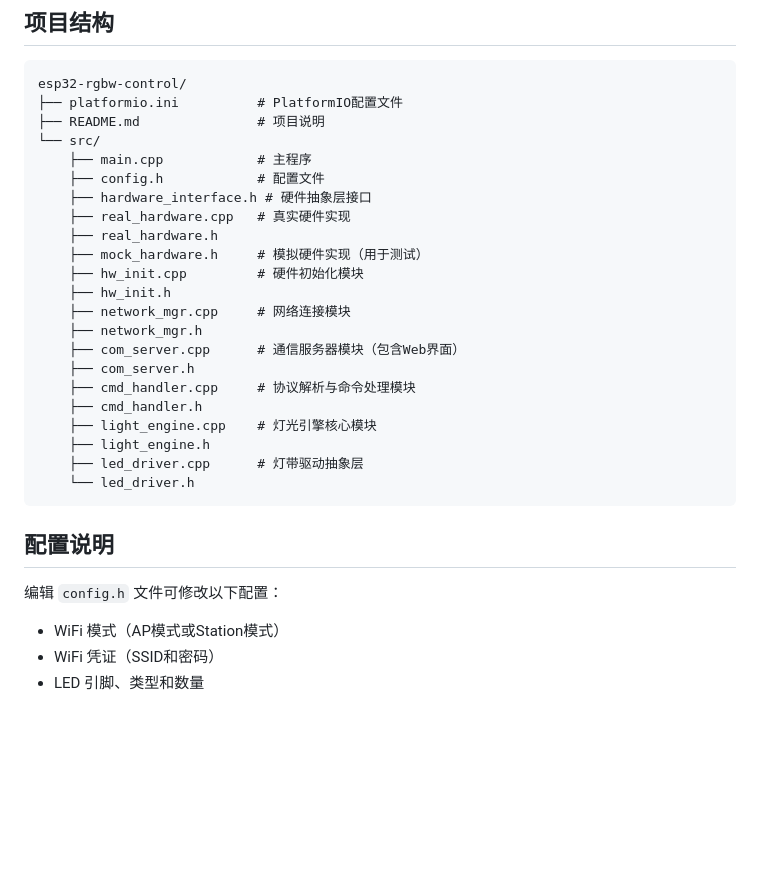
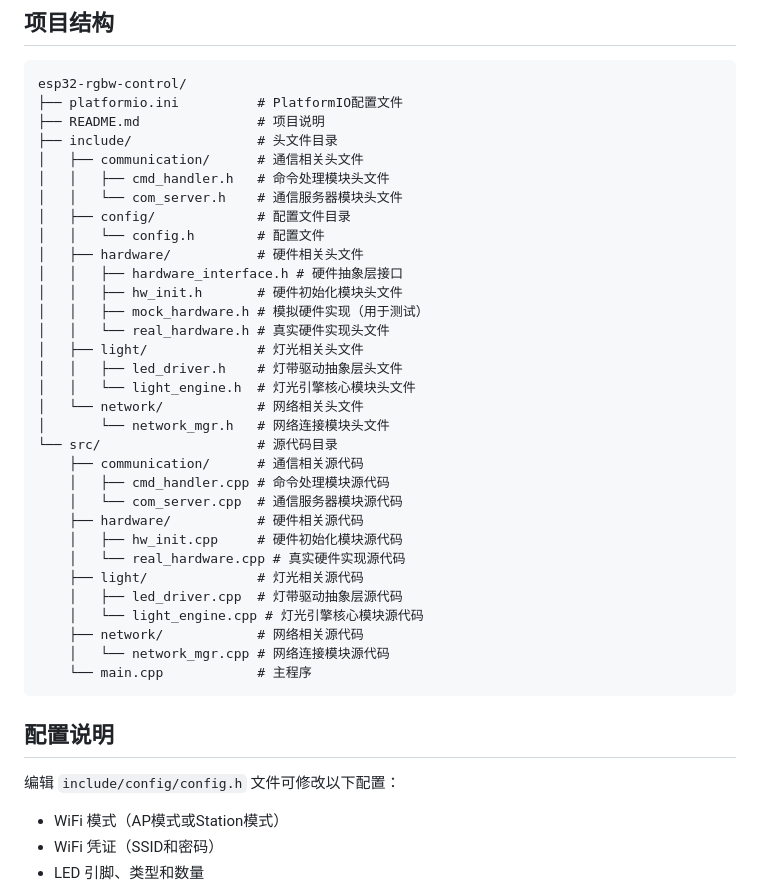
Before and after one commit to jiumu12/9527, a Markdown page: esp32-rgbw-control/README.md, the part around the change. GitHub-like rendering; blank space fills up the shorter version.

Commit message:
feat: ESP32 RGBW 灯带控制程序
Co-authored-by: traeagent <traeagent@users.noreply.github.com>

````diff
--- a/esp32-rgbw-control/README.md
+++ b/esp32-rgbw-control/README.md
@@ -38,30 +38,40 @@
 esp32-rgbw-control/
 ├── platformio.ini          # PlatformIO配置文件
 ├── README.md               # 项目说明
-└── src/
-    ├── main.cpp            # 主程序
-    ├── config.h            # 配置文件
-    ├── hardware_interface.h # 硬件抽象层接口
-    ├── real_hardware.cpp   # 真实硬件实现
-    ├── real_hardware.h
-    ├── mock_hardware.h     # 模拟硬件实现（用于测试）
-    ├── hw_init.cpp         # 硬件初始化模块
-    ├── hw_init.h
-    ├── network_mgr.cpp     # 网络连接模块
-    ├── network_mgr.h
-    ├── com_server.cpp      # 通信服务器模块（包含Web界面）
-    ├── com_server.h
-    ├── cmd_handler.cpp     # 协议解析与命令处理模块
-    ├── cmd_handler.h
-    ├── light_engine.cpp    # 灯光引擎核心模块
-    ├── light_engine.h
-    ├── led_driver.cpp      # 灯带驱动抽象层
-    └── led_driver.h
+├── include/                # 头文件目录
+│   ├── communication/      # 通信相关头文件
+│   │   ├── cmd_handler.h   # 命令处理模块头文件
+│   │   └── com_server.h    # 通信服务器模块头文件
+│   ├── config/             # 配置文件目录
+│   │   └── config.h        # 配置文件
+│   ├── hardware/           # 硬件相关头文件
+│   │   ├── hardware_interface.h # 硬件抽象层接口
+│   │   ├── hw_init.h       # 硬件初始化模块头文件
+│   │   ├── mock_hardware.h # 模拟硬件实现（用于测试）
+│   │   └── real_hardware.h # 真实硬件实现头文件
+│   ├── light/              # 灯光相关头文件
+│   │   ├── led_driver.h    # 灯带驱动抽象层头文件
+│   │   └── light_engine.h  # 灯光引擎核心模块头文件
+│   └── network/            # 网络相关头文件
+│       └── network_mgr.h   # 网络连接模块头文件
+└── src/                    # 源代码目录
+    ├── communication/      # 通信相关源代码
+    │   ├── cmd_handler.cpp # 命令处理模块源代码
+    │   └── com_server.cpp  # 通信服务器模块源代码
+    ├── hardware/           # 硬件相关源代码
+    │   ├── hw_init.cpp     # 硬件初始化模块源代码
+    │   └── real_hardware.cpp # 真实硬件实现源代码
+    ├── light/              # 灯光相关源代码
+    │   ├── led_driver.cpp  # 灯带驱动抽象层源代码
+    │   └── light_engine.cpp # 灯光引擎核心模块源代码
+    ├── network/            # 网络相关源代码
+    │   └── network_mgr.cpp # 网络连接模块源代码
+    └── main.cpp            # 主程序
 ```
 
 ## 配置说明
 
-编辑 `config.h` 文件可修改以下配置：
+编辑 `include/config/config.h` 文件可修改以下配置：
 
 - WiFi 模式（AP模式或Station模式）
 - WiFi 凭证（SSID和密码）
````
Also changed, not shown: ESP32_RGBW_CONTROL_SYSTEM.md (+29 -19 lines).
